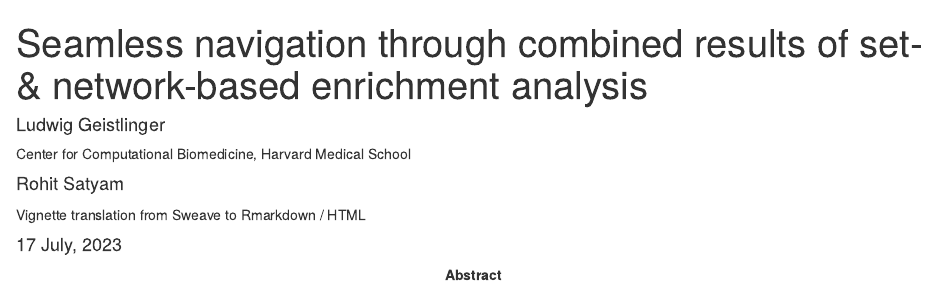
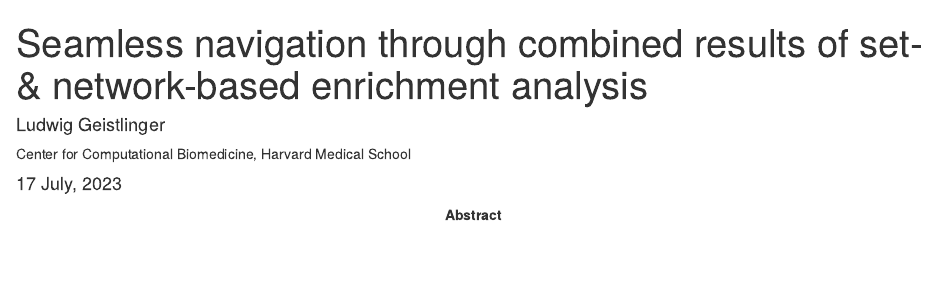
Before and after one commit to lgeistlinger/EnrichmentBrowser, an R Markdown document (vignettes/EnrichmentBrowser.Rmd): the page in a window 1100 px wide, from its top. Rendered offline with R 4.5, knitr and Pandoc, with nearby package versions; drawn as R Markdown's standard HTML page in place of the format the file asks for; some code elsewhere in the file could not run offline; a font, style sheet, LaTeX package, included part or bibliography that could not be used is replaced or left out; common packages that the code uses without loading them are loaded.

Commit message:
switch vignette to RMD

```diff
--- a/vignettes/EnrichmentBrowser.Rmd
+++ b/vignettes/EnrichmentBrowser.Rmd
@@ -3,8 +3,6 @@ title: "Seamless navigation through combined results of set- & network-based enr
 author:
 - name: Ludwig Geistlinger
   affiliation: Center for Computational Biomedicine, Harvard Medical School
-- name: Rohit Satyam
-  affiliation: "Vignette translation from Sweave to Rmarkdown / HTML"
 abstract: >
   The package `r Biocpkg("EnrichmentBrowser")` implements an analysis pipeline for high-throughput gene
   expression data as measured with microarrays and RNA-seq. In a
```
Also changed, not shown: 2 other files.
